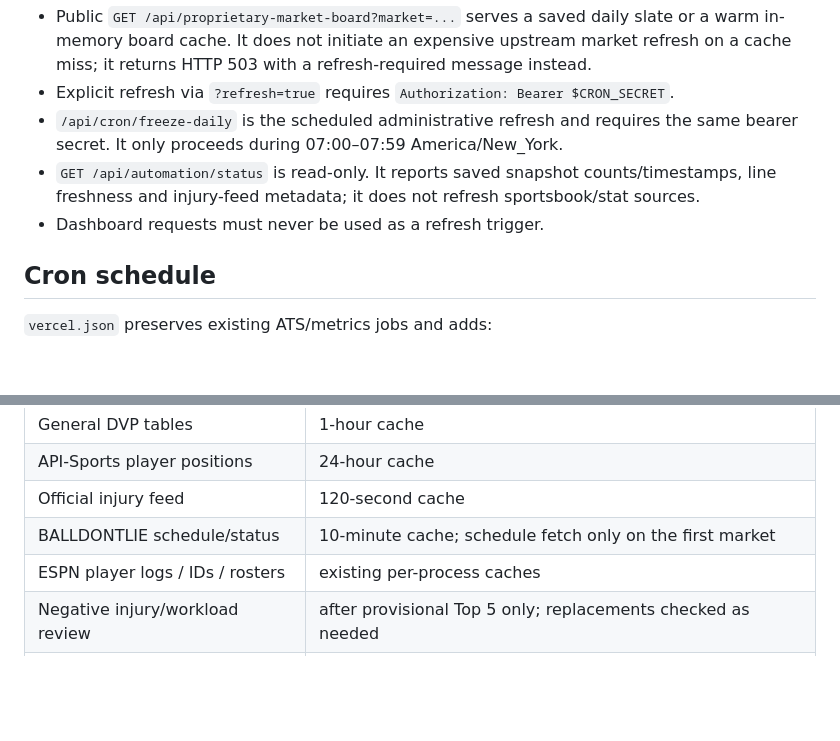
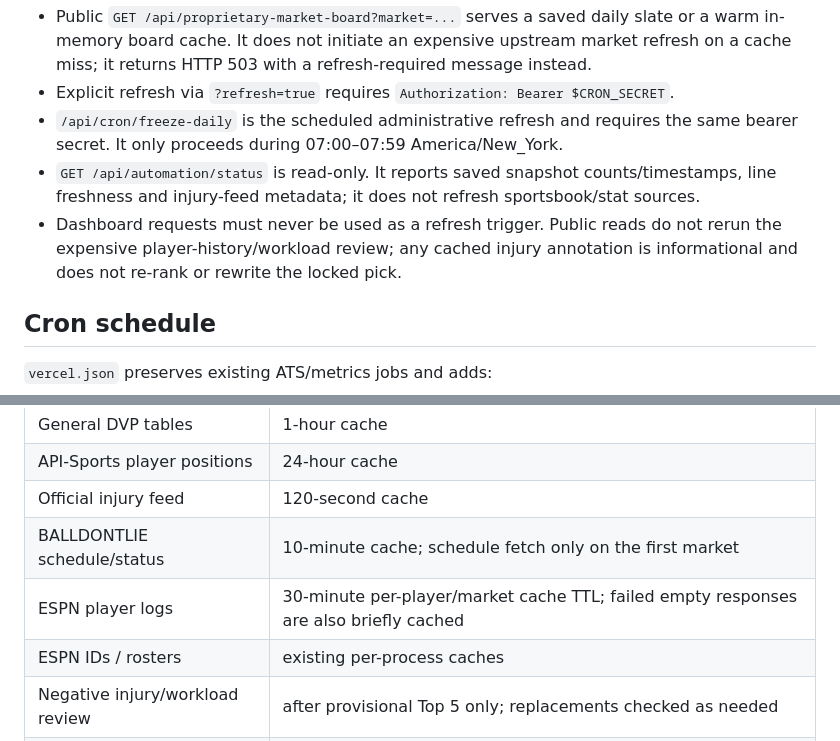
Before and after one commit to colint0211/colts-nba-edge-prop-model2, a Markdown page: research/NBA_PREDICTION_AUTOMATION.md, 2 parts joined by grey strips. Rendered like a GitHub page; blank space fills up the shorter version.

Commit message:
Document player-stat cache TTL and immutable public reads

```diff
--- a/research/NBA_PREDICTION_AUTOMATION.md
+++ b/research/NBA_PREDICTION_AUTOMATION.md
@@ -19,7 +19,7 @@ This workflow automates the existing NBA player-prop pipeline. It does not modif
 - Explicit refresh via `?refresh=true` requires `Authorization: Bearer $CRON_SECRET`.
 - `/api/cron/freeze-daily` is the scheduled administrative refresh and requires the same bearer secret. It only proceeds during 07:00–07:59 America/New_York.
 - `GET /api/automation/status` is read-only. It reports saved snapshot counts/timestamps, line freshness and injury-feed metadata; it does not refresh sportsbook/stat sources.
-- Dashboard requests must never be used as a refresh trigger.
+- Dashboard requests must never be used as a refresh trigger. Public reads do not rerun the expensive player-history/workload review; any cached injury annotation is informational and does not re-rank or rewrite the locked pick.
 
 ## Cron schedule
 
@@ -41,7 +41,8 @@ Vercel Cron schedules are UTC. Configure `CRON_SECRET` in the Vercel project so
 | API-Sports player positions | 24-hour cache |
 | Official injury feed | 120-second cache |
 | BALLDONTLIE schedule/status | 10-minute cache; schedule fetch only on the first market |
-| ESPN player logs / IDs / rosters | existing per-process caches |
+| ESPN player logs | 30-minute per-player/market cache TTL; failed empty responses are also briefly cached |
+| ESPN IDs / rosters | existing per-process caches |
 | Negative injury/workload review | after provisional Top 5 only; replacements checked as needed |
 | Settlement | scheduled rather than triggered by every dashboard request |
 
```
